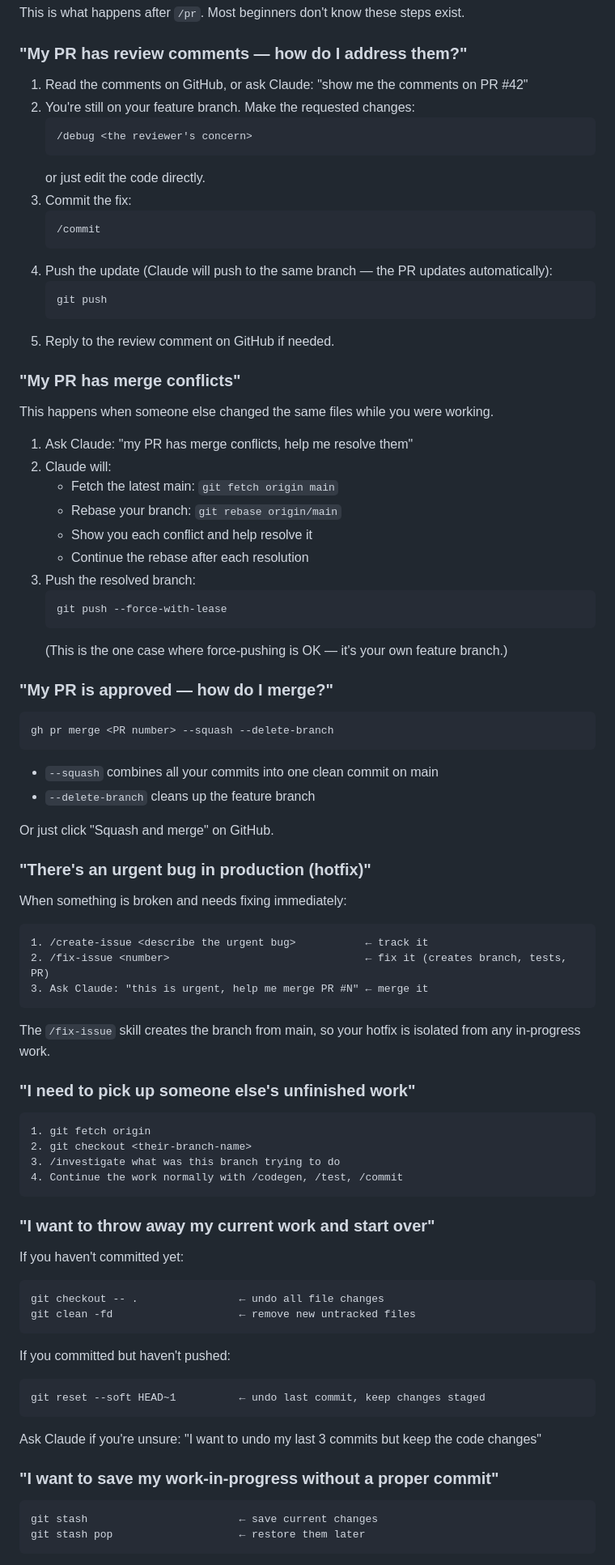
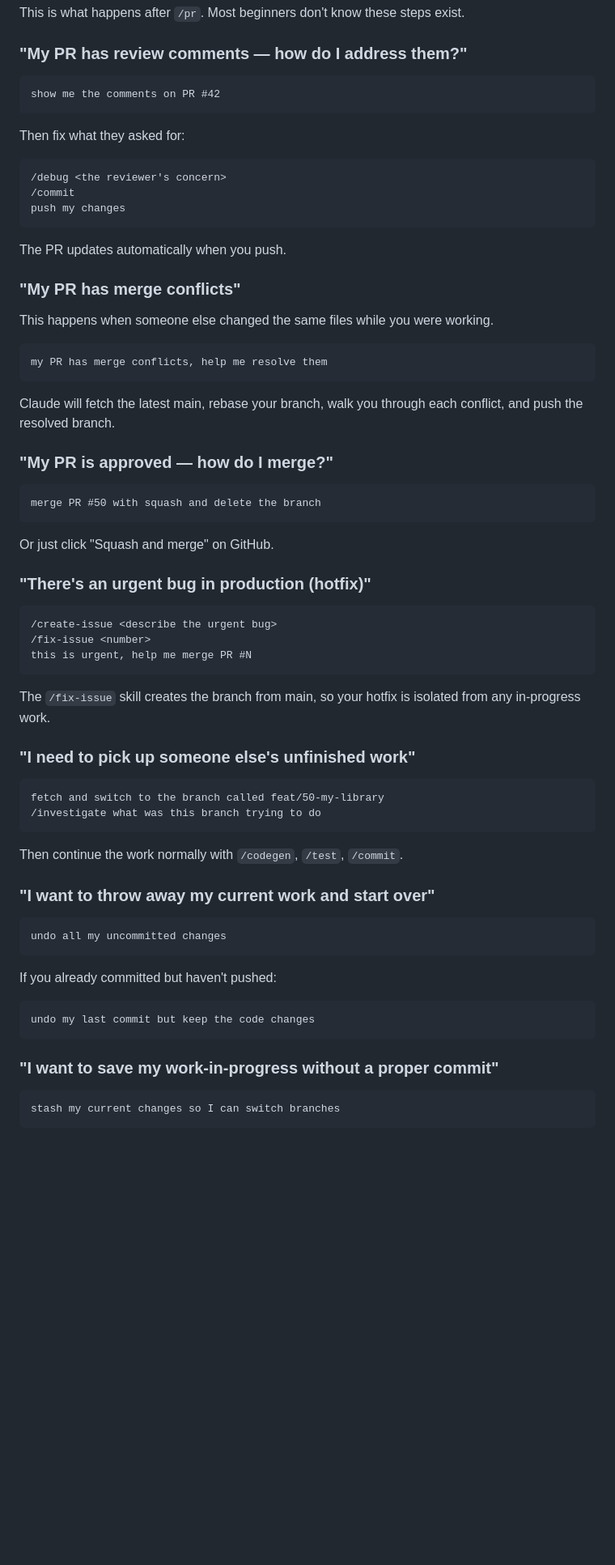
Before and after one commit to xenophobed/Demi_Creative, a Markdown page: docs/guides/DEVELOPMENT_WORKFLOW.md, the part around one of its changes. Shown at 81% size. Drawn GitHub-style; blank space fills up the shorter version.

````diff
--- a/docs/guides/DEVELOPMENT_WORKFLOW.md
+++ b/docs/guides/DEVELOPMENT_WORKFLOW.md
@@ -544,57 +768,43 @@ This is what happens after `/pr`. Most beginners don't know these steps exist.
 
 ### "My PR has review comments — how do I address them?"
 
-1. Read the comments on GitHub, or ask Claude: "show me the comments on PR #42"
-2. You're still on your feature branch. Make the requested changes:
-   ```
-   /debug <the reviewer's concern>
-   ```
-   or just edit the code directly.
-3. Commit the fix:
-   ```
-   /commit
-   ```
-4. Push the update (Claude will push to the same branch — the PR updates automatically):
-   ```
-   git push
-   ```
-5. Reply to the review comment on GitHub if needed.
+```
+show me the comments on PR #42
+```
+
+Then fix what they asked for:
+```
+/debug <the reviewer's concern>
+/commit
+push my changes
+```
+
+The PR updates automatically when you push.
 
 ### "My PR has merge conflicts"
 
 This happens when someone else changed the same files while you were working.
 
-1. Ask Claude: "my PR has merge conflicts, help me resolve them"
-2. Claude will:
-   - Fetch the latest main: `git fetch origin main`
-   - Rebase your branch: `git rebase origin/main`
-   - Show you each conflict and help resolve it
-   - Continue the rebase after each resolution
-3. Push the resolved branch:
-   ```
-   git push --force-with-lease
-   ```
-   (This is the one case where force-pushing is OK — it's your own feature branch.)
+```
+my PR has merge conflicts, help me resolve them
+```
+
+Claude will fetch the latest main, rebase your branch, walk you through each conflict, and push the resolved branch.
 
 ### "My PR is approved — how do I merge?"
 
 ```
-gh pr merge <PR number> --squash --delete-branch
+merge PR #50 with squash and delete the branch
 ```
-
-- `--squash` combines all your commits into one clean commit on main
-- `--delete-branch` cleans up the feature branch
 
 Or just click "Squash and merge" on GitHub.
 
 ### "There's an urgent bug in production (hotfix)"
 
-When something is broken and needs fixing immediately:
-
 ```
-1. /create-issue <describe the urgent bug>           ← track it
-2. /fix-issue <number>                               ← fix it (creates branch, tests, PR)
-3. Ask Claude: "this is urgent, help me merge PR #N" ← merge it
+/create-issue <describe the urgent bug>
+/fix-issue <number>
+this is urgent, help me merge PR #N
 ```
 
 The `/fix-issue` skill creates the branch from main, so your hotfix is isolated from any in-progress work.
@@ -602,31 +812,26 @@ The `/fix-issue` skill creates the branch from main, so your hotfix is isolated
 ### "I need to pick up someone else's unfinished work"
 
 ```
-1. git fetch origin
-2. git checkout <their-branch-name>
-3. /investigate what was this branch trying to do
-4. Continue the work normally with /codegen, /test, /commit
+fetch and switch to the branch called feat/50-my-library
+/investigate what was this branch trying to do
 ```
+
+Then continue the work normally with `/codegen`, `/test`, `/commit`.
 
 ### "I want to throw away my current work and start over"
 
-If you haven't committed yet:
 ```
-git checkout -- .                ← undo all file changes
-git clean -fd                    ← remove new untracked files
+undo all my uncommitted changes
 ```
 
-If you committed but haven't pushed:
+If you already committed but haven't pushed:
 ```
-git reset --soft HEAD~1          ← undo last commit, keep changes staged
+undo my last commit but keep the code changes
 ```
-
-Ask Claude if you're unsure: "I want to undo my last 3 commits but keep the code changes"
 
 ### "I want to save my work-in-progress without a proper commit"
 
 ```
-git stash                        ← save current changes
-git stash pop                    ← restore them later
+stash my current changes so I can switch branches
 ```
 
````
Also changed, not shown: other parts of docs/guides/DEVELOPMENT_WORKFLOW.md (+261 -16 lines).
